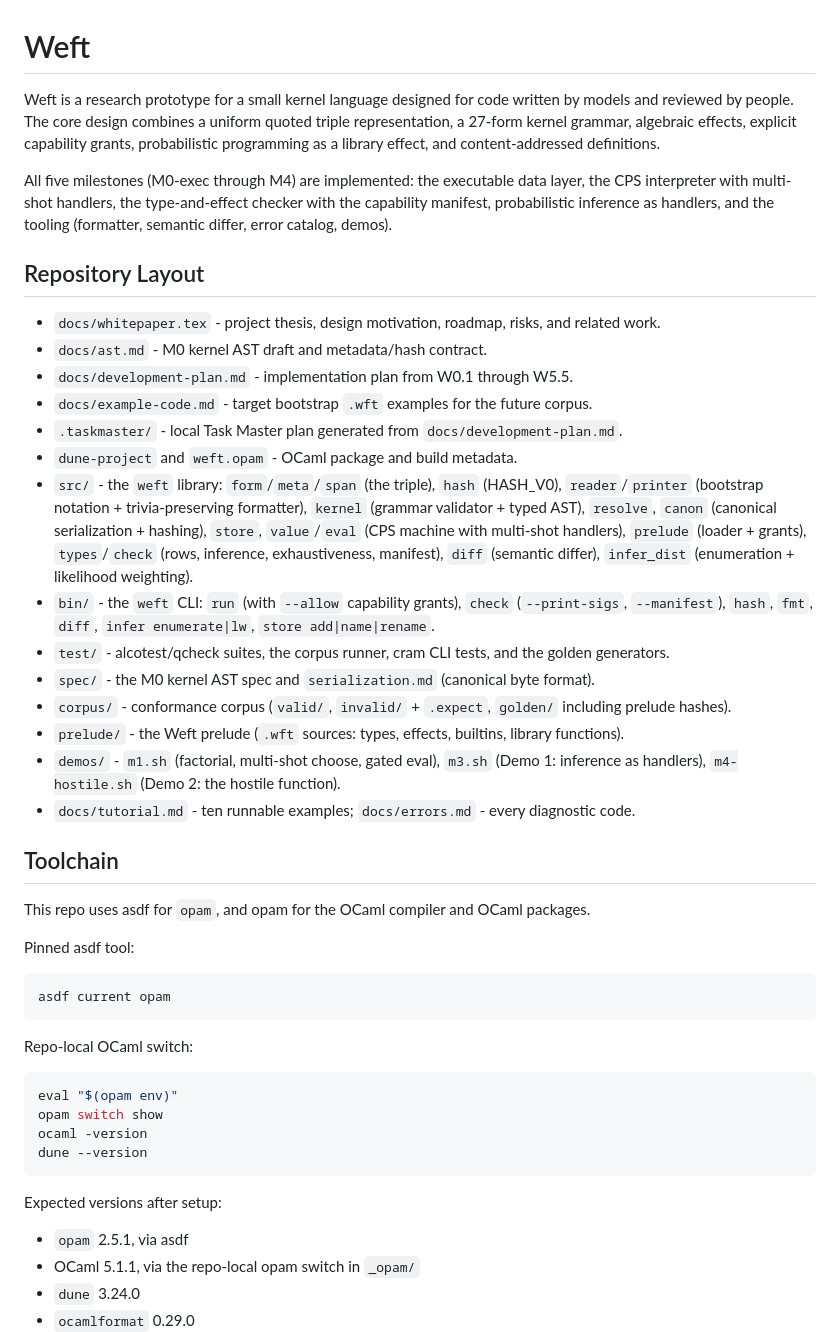
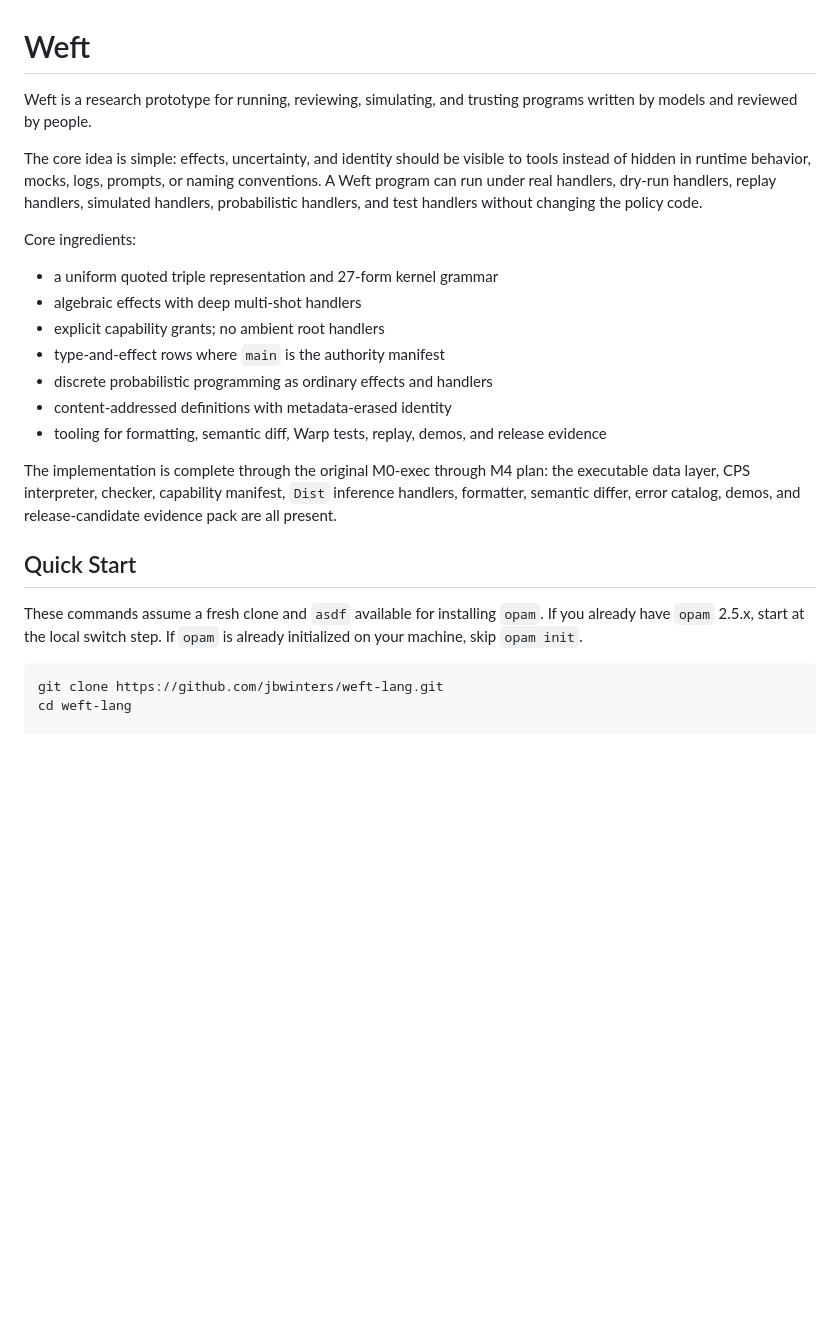
Before and after one commit to jbwinters/jacquard-lang, a Markdown page: README.md, the part around one of its changes. Drawn GitHub-style; blank space fills up the shorter version.

````diff
--- a/README.md
+++ b/README.md
@@ -1,49 +1,37 @@
 # Weft
 
-Weft is a research prototype for a small kernel language designed for code written by models and reviewed by people. The core design combines a uniform quoted triple representation, a 27-form kernel grammar, algebraic effects, explicit capability grants, probabilistic programming as a library effect, and content-addressed definitions.
+Weft is a research prototype for running, reviewing, simulating, and trusting
+programs written by models and reviewed by people.
 
-All five milestones (M0-exec through M4) are implemented: the executable data layer, the CPS interpreter with multi-shot handlers, the type-and-effect checker with the capability manifest, probabilistic inference as handlers, and the tooling (formatter, semantic differ, error catalog, demos).
+The core idea is simple: effects, uncertainty, and identity should be visible to
+tools instead of hidden in runtime behavior, mocks, logs, prompts, or naming
+conventions. A Weft program can run under real handlers, dry-run handlers,
+replay handlers, simulated handlers, probabilistic handlers, and test handlers
+without changing the policy code.
 
-## Repository Layout
+Core ingredients:
 
-- `docs/whitepaper.tex` - project thesis, design motivation, roadmap, risks, and related work.
-- `docs/ast.md` - M0 kernel AST draft and metadata/hash contract.
-- `docs/development-plan.md` - implementation plan from W0.1 through W5.5.
-- `docs/example-code.md` - target bootstrap `.wft` examples for the future corpus.
-- `.taskmaster/` - local Task Master plan generated from `docs/development-plan.md`.
-- `dune-project` and `weft.opam` - OCaml package and build metadata.
-- `src/` - the `weft` library: `form`/`meta`/`span` (the triple), `hash` (HASH_V0), `reader`/`printer` (bootstrap notation + trivia-preserving formatter), `kernel` (grammar validator + typed AST), `resolve`, `canon` (canonical serialization + hashing), `store`, `value`/`eval` (CPS machine with multi-shot handlers), `prelude` (loader + grants), `types`/`check` (rows, inference, exhaustiveness, manifest), `diff` (semantic differ), `infer_dist` (enumeration + likelihood weighting).
-- `bin/` - the `weft` CLI: `run` (with `--allow` capability grants), `check` (`--print-sigs`, `--manifest`), `hash`, `fmt`, `diff`, `infer enumerate|lw`, `store add|name|rename`.
-- `test/` - alcotest/qcheck suites, the corpus runner, cram CLI tests, and the golden generators.
-- `spec/` - the M0 kernel AST spec and `serialization.md` (canonical byte format).
-- `corpus/` - conformance corpus (`valid/`, `invalid/` + `.expect`, `golden/` including prelude hashes).
-- `prelude/` - the Weft prelude (`.wft` sources: types, effects, builtins, library functions).
-- `demos/` - `m1.sh` (factorial, multi-shot choose, gated eval), `m3.sh` (Demo 1: inference as handlers), `m4-hostile.sh` (Demo 2: the hostile function).
-- `docs/tutorial.md` - ten runnable examples; `docs/errors.md` - every diagnostic code.
+- a uniform quoted triple representation and 27-form kernel grammar
+- algebraic effects with deep multi-shot handlers
+- explicit capability grants; no ambient root handlers
+- type-and-effect rows where `main` is the authority manifest
+- discrete probabilistic programming as ordinary effects and handlers
+- content-addressed definitions with metadata-erased identity
+- tooling for formatting, semantic diff, Warp tests, replay, demos, and release
+  evidence
 
-## Toolchain
+The implementation is complete through the original M0-exec through M4 plan:
+the executable data layer, CPS interpreter, checker, capability manifest,
+`Dist` inference handlers, formatter, semantic differ, error catalog, demos, and
+release-candidate evidence pack are all present.
 
-This repo uses asdf for `opam`, and opam for the OCaml compiler and OCaml packages.
+## Quick Start
 
-Pinned asdf tool:
+These commands assume a fresh clone and `asdf` available for installing `opam`.
+If you already have `opam` 2.5.x, start at the local switch step. If `opam`
+is already initialized on your machine, skip `opam init`.
 
 ```bash
-asdf current opam
-```
+git clone https://github.com/jbwinters/weft-lang.git
+cd weft-lang
 
-Repo-local OCaml switch:
-
-```bash
-eval "$(opam env)"
-opam switch show
-ocaml -version
-dune --version
-```
-
-Expected versions after setup:
-
-- `opam` 2.5.1, via asdf
-- OCaml 5.1.1, via the repo-local opam switch in `_opam/`
-- `dune` 3.24.0
-- `ocamlformat` 0.29.0
-
````
Also changed, not shown: other parts of README.md (+192 -63 lines), AGENTS.md (+37 -10 lines), docs/README.md (added, +72 -0 lines).
